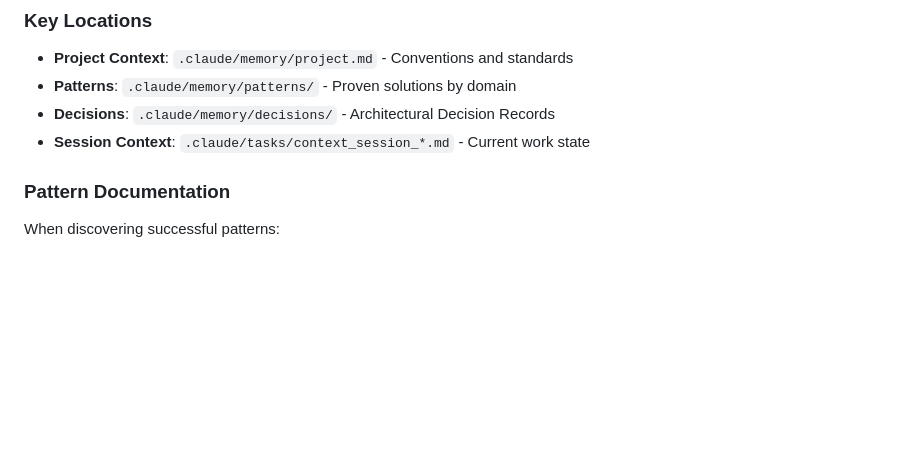
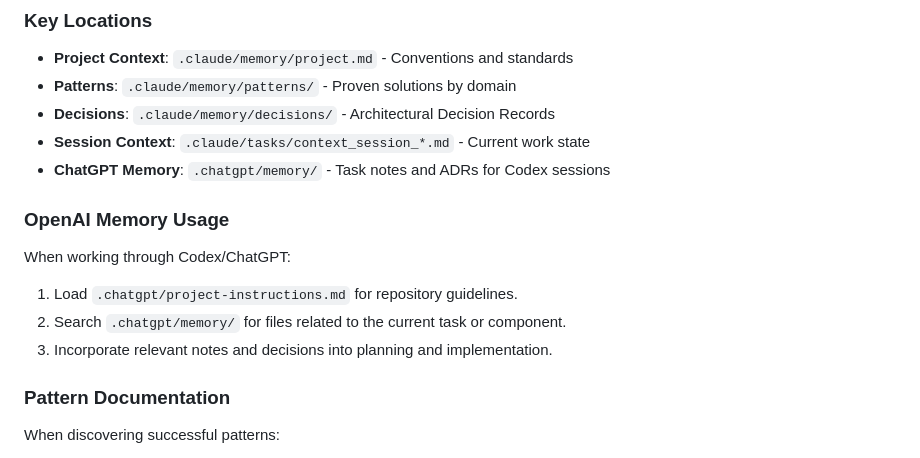
Before and after one commit to Ancient23/MultiAgent-Claude, a Markdown page: AGENTS.md, the part around the change. GitHub-like rendering; blank space fills up the shorter version.

Commit message:
docs: add ChatGPT memory guidelines

```diff
--- a/AGENTS.md
+++ b/AGENTS.md
@@ -129,6 +129,13 @@ npm run visual:update  # Update baseline screenshots
 - **Patterns**: `.claude/memory/patterns/` - Proven solutions by domain
 - **Decisions**: `.claude/memory/decisions/` - Architectural Decision Records
 - **Session Context**: `.claude/tasks/context_session_*.md` - Current work state
+- **ChatGPT Memory**: `.chatgpt/memory/` - Task notes and ADRs for Codex sessions
+
+### OpenAI Memory Usage
+When working through Codex/ChatGPT:
+1. Load `.chatgpt/project-instructions.md` for repository guidelines.
+2. Search `.chatgpt/memory/` for files related to the current task or component.
+3. Incorporate relevant notes and decisions into planning and implementation.
 
 ### Pattern Documentation
 When discovering successful patterns:
```
